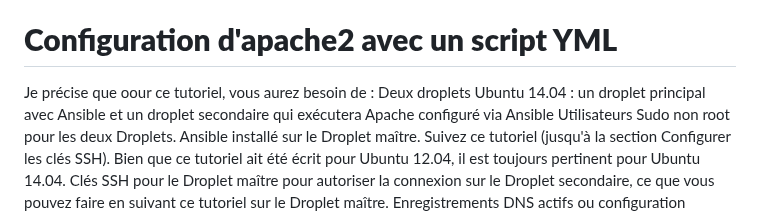
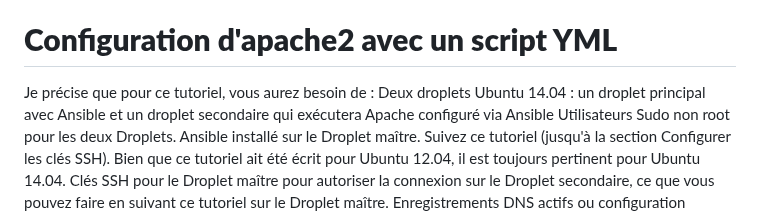
Before and after one commit to fandresenaravohary/sys1-apache2, a Markdown page: README.md, the part around the change. Drawn GitHub-style.

```diff
--- a/README.md
+++ b/README.md
@@ -1,7 +1,7 @@
 Sois prêt à lire héhé.
 # **Configuration d'apache2 avec un script YML**
 
-Je précise que oour ce tutoriel, vous aurez besoin de :
+Je précise que pour ce tutoriel, vous aurez besoin de :
     Deux droplets Ubuntu 14.04 : un droplet principal avec Ansible et un droplet secondaire qui exécutera Apache configuré via Ansible
     Utilisateurs Sudo non root pour les deux Droplets.
     Ansible installé sur le Droplet maître. Suivez ce tutoriel (jusqu'à la section Configurer les clés SSH). Bien que ce tutoriel ait été écrit pour Ubuntu 12.04, il est toujours pertinent pour Ubuntu 14.04.
```
